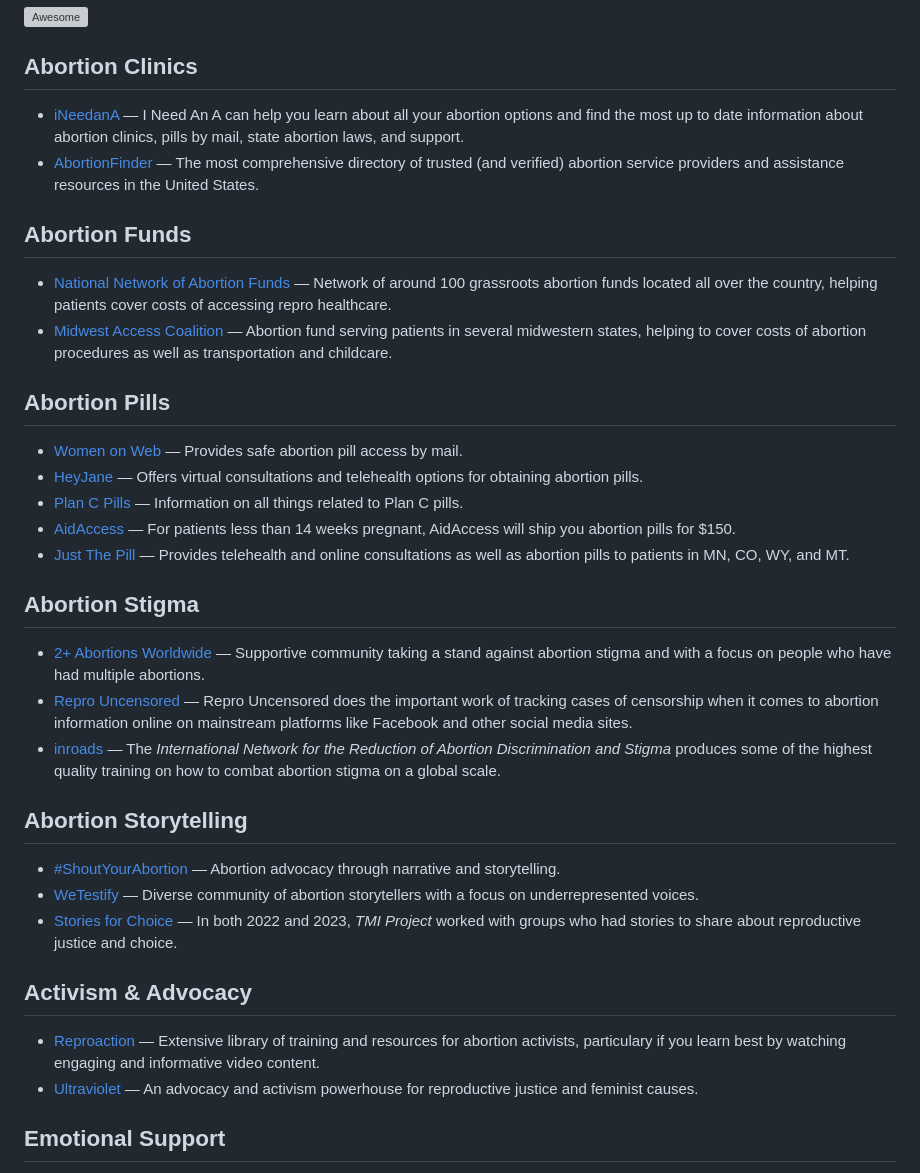
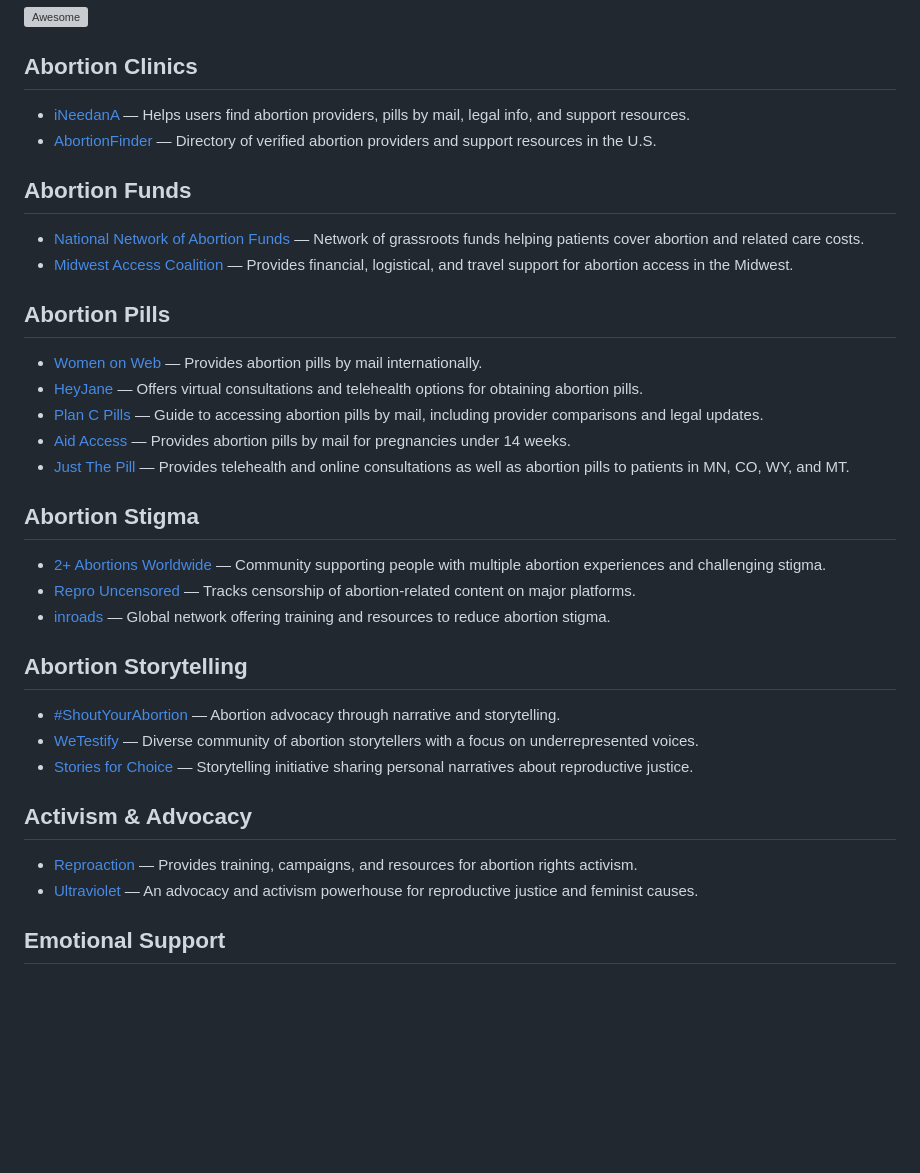
Before and after one commit to monapdx/awesome-reproductive-justice, a Markdown page: README.md, the part around the change. GitHub-like rendering; blank space fills up the shorter version; grey boxes are pictures that could not be loaded.

```diff
--- a/README.md
+++ b/README.md
@@ -6,37 +6,37 @@
 
 ## Abortion Clinics
 
-- [iNeedanA](https://www.ineedana.com/) — I Need An A can help you learn about all your abortion options and find the most up to date information about abortion clinics, pills by mail, state abortion laws, and support.
-- [AbortionFinder]( https://www.abortionfinder.org/) — The most comprehensive directory of trusted (and verified) abortion service providers and assistance resources in the United States.
+- [iNeedanA](https://www.ineedana.com/) — Helps users find abortion providers, pills by mail, legal info, and support resources.
+- [AbortionFinder](https://www.abortionfinder.org/) — Directory of verified abortion providers and support resources in the U.S.
 
 ## Abortion Funds
 
-- [National Network of Abortion Funds](https://abortionfunds.org/) — Network of around 100 grassroots abortion funds located all over the country, helping patients cover costs of accessing repro healthcare.
-- [Midwest Access Coalition](https://www.midwestaccesscoalition.org/) — Abortion fund serving patients in several midwestern states, helping to cover costs of abortion procedures as well as transportation and childcare.
+- [National Network of Abortion Funds](https://abortionfunds.org/) — Network of grassroots funds helping patients cover abortion and related care costs.
+- [Midwest Access Coalition](https://www.midwestaccesscoalition.org/) — Provides financial, logistical, and travel support for abortion access in the Midwest.
 
 ## Abortion Pills
 
-- [Women on Web](https://www.womenonweb.org/en/home-en/) — Provides safe abortion pill access by mail.
+- [Women on Web](https://www.womenonweb.org/en/home-en/) — Provides abortion pills by mail internationally.
 - [HeyJane](https://www.heyjane.com/) — Offers virtual consultations and telehealth options for obtaining abortion pills.
-- [Plan C Pills](https://www.plancpills.org/) — Information on all things related to Plan C pills.
-- [AidAccess](https://aidaccess.org/en/) — For patients less than 14 weeks pregnant, AidAccess will ship you abortion pills for $150.
+- [Plan C Pills](https://www.plancpills.org/) — Guide to accessing abortion pills by mail, including provider comparisons and legal updates.
+- [Aid Access](https://aidaccess.org/en/) — Provides abortion pills by mail for pregnancies under 14 weeks.
 - [Just The Pill](https://justthepill.com/) — Provides telehealth and online consultations as well as abortion pills to patients in MN, CO, WY, and MT.
 
 ## Abortion Stigma
 
-- [2+ Abortions Worldwide](https://www.2plusabortions.com/) — Supportive community taking a stand against abortion stigma and with a focus on people who have had multiple abortions.
-- [Repro Uncensored](https://www.reprouncensored.org/) — Repro Uncensored does the important work of tracking cases of censorship when it comes to abortion information online on mainstream platforms like Facebook and other social media sites.
-- [inroads](https://www.makeinroads.org/) — The _International Network for the Reduction of Abortion Discrimination and Stigma_ produces some of the highest quality training on how to combat abortion stigma on a global scale.
+- [2+ Abortions Worldwide](https://www.2plusabortions.com/) — Community supporting people with multiple abortion experiences and challenging stigma.
+- [Repro Uncensored](https://www.reprouncensored.org/) — Tracks censorship of abortion-related content on major platforms.
+- [inroads](https://www.makeinroads.org/) — Global network offering training and resources to reduce abortion stigma.
 
 ## Abortion Storytelling
 
 - [#ShoutYourAbortion](https://shoutyourabortion.com/) — Abortion advocacy through narrative and storytelling.
 - [WeTestify](https://wetestify.org/) — Diverse community of abortion storytellers with a focus on underrepresented voices.
-- [Stories for Choice](https://tmiproject.org/storiesforchoice/) — In both 2022 and 2023, _TMI Project_ worked with groups who had stories to share about reproductive justice and choice.
+- [Stories for Choice](https://tmiproject.org/storiesforchoice/) — Storytelling initiative sharing personal narratives about reproductive justice.
 
 ## Activism & Advocacy
 
-- [Reproaction](https://reproaction.org/) — Extensive library of training and resources for abortion activists, particulary if you learn best by watching engaging and informative video content.
+- [Reproaction](https://reproaction.org/) — Provides training, campaigns, and resources for abortion rights activism.
 - [Ultraviolet](https://weareultraviolet.org/) — An advocacy and activism powerhouse for reproductive justice and feminist causes.
 
 ## Emotional Support
```
